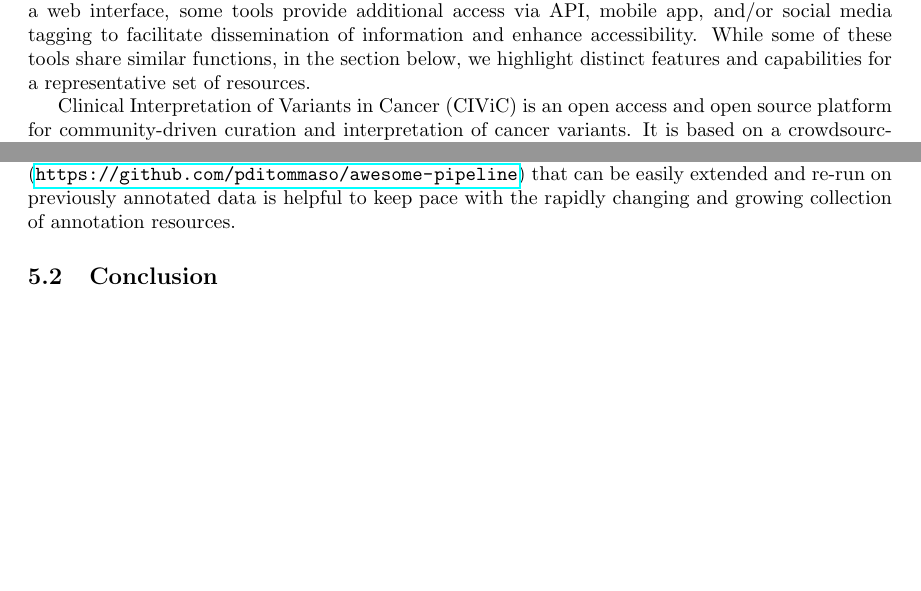
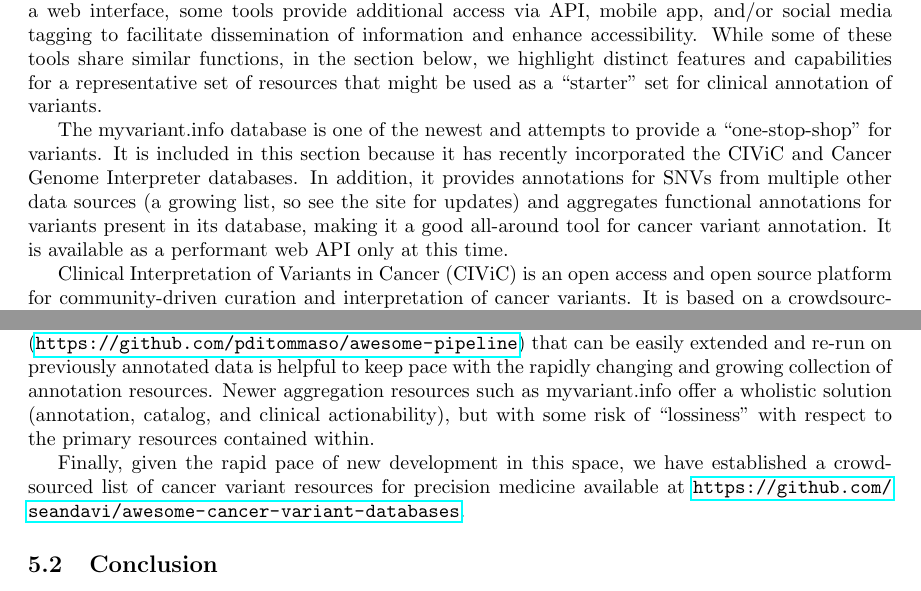
Before and after one commit to seandavi/frontiers_precision_oncology_variant_resources_overleaf, a LaTeX paper (VariantResourcesForPrecisionOncology.tex): two parts of pages 6 and 8 of 17, joined at a grey line, cut so that both start at the same text, the shorter picture padded with empty space. Compiled offline with pdfLaTeX.

Commit message:
few more additions for reviewers

```diff
--- a/VariantResourcesForPrecisionOncology.tex
+++ b/VariantResourcesForPrecisionOncology.tex
@@ -391,7 +391,19 @@ to a web interface, some tools provide additional access via API,
 mobile app, and/or social media tagging to facilitate dissemination of
 information and enhance accessibility. While some of these tools share
 similar functions, in the section below, we highlight distinct
-features and capabilities for a representative set of resources.
+features and capabilities for a representative set of resources that
+might be used as a ``starter'' set for clinical annotation of
+variants.
+
+The myvariant.info database is one of the newest and attempts to
+provide a ``one-stop-shop'' for variants. It is included in this
+section because it has recently incorporated the CIViC and Cancer
+Genome Interpreter databases. In addition, it provides annotations for
+SNVs from multiple other data sources (a growing list, so see the site
+for updates) and aggregates functional annotations for variants
+present in its database, making it a good all-around tool for cancer
+variant annotation. It is available as a performant web API only at
+this time.
 
 Clinical Interpretation of Variants in Cancer (CIViC) is an open
 access and open source platform for community-driven curation and
@@ -522,7 +534,15 @@ informatics pipeline, perhaps using a computational workflow framework
 (\url{https://github.com/pditommaso/awesome-pipeline}) that can be easily
 extended and re-run on previously annotated data is helpful to keep
 pace with the rapidly changing and growing collection of annotation
-resources.
+resources. Newer aggregation resources such as myvariant.info offer a
+wholistic solution (annotation, catalog, and clinical actionability),
+but with some risk of ``lossiness'' with respect to the primary
+resources contained within.
+
+Finally, given the rapid pace of new development in this space, we
+have established a crowd-sourced list of cancer variant resources for
+precision medicine available at
+\url{https://github.com/seandavi/awesome-cancer-variant-databases}.
 
 \subsection{Conclusion}
 
```
Also changed, not shown: VariantResourcesForPrecisionOncology.tex (37 more changed lines).
